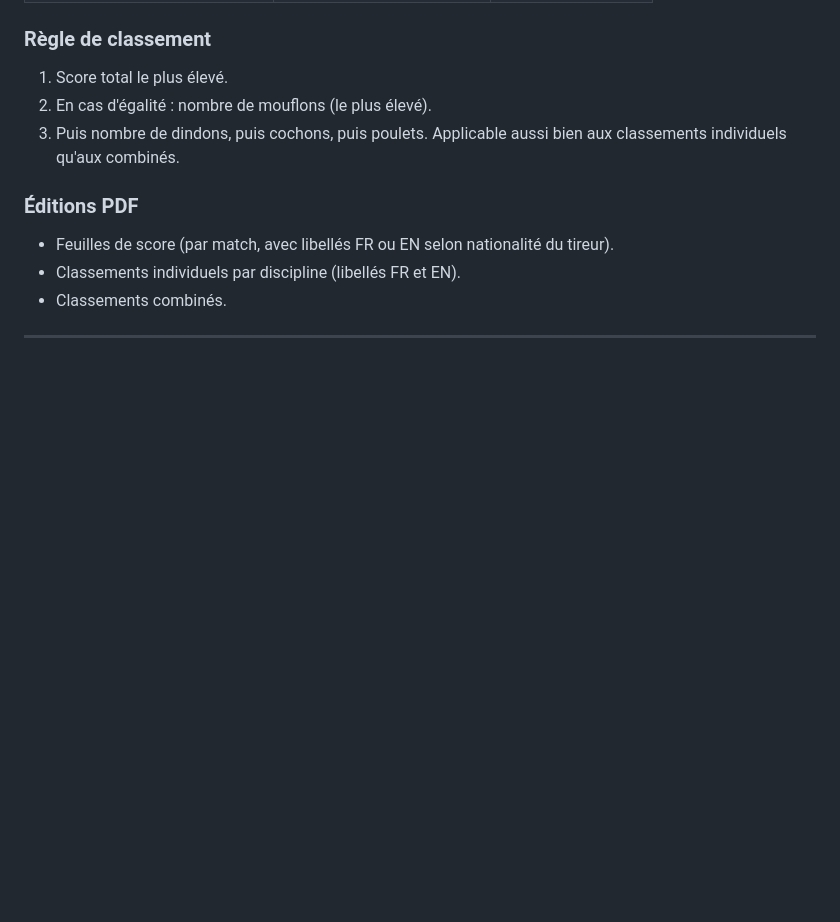
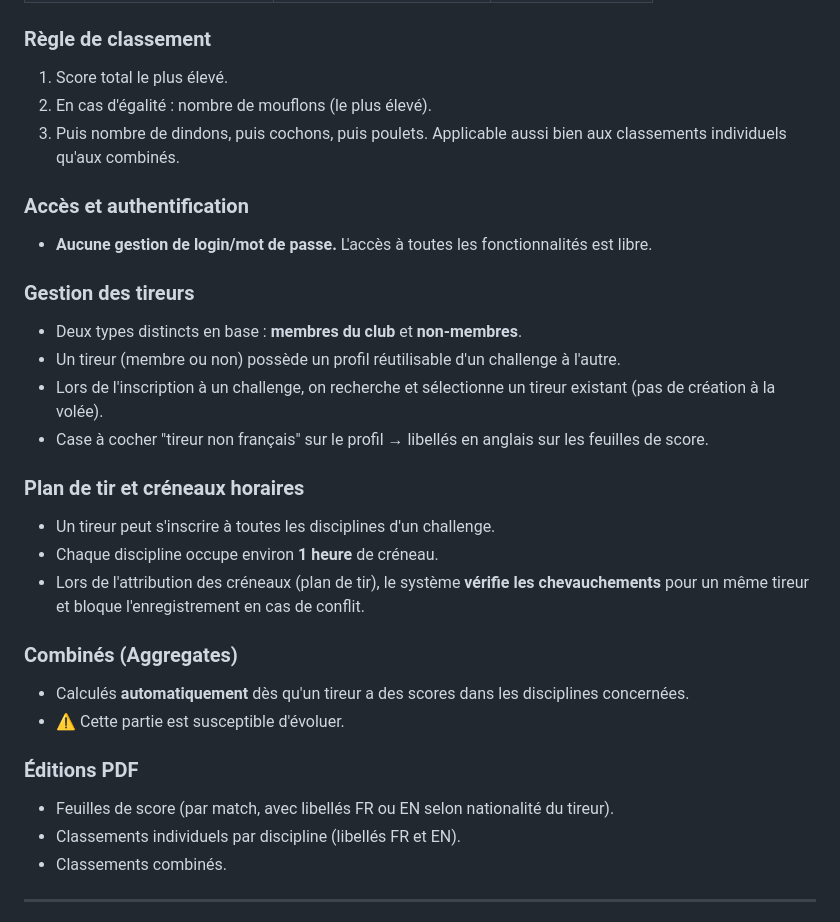
Before and after one commit to Charles974/Javeline, a Markdown page: CLAUDE.md, the part around the change. Drawn GitHub-style; blank space fills up the shorter version.

Commit message:
docs: précisions fonctionnelles (accès libre, tireurs, créneaux, combinés)
Co-Authored-By: Claude Sonnet 4.6 <noreply@anthropic.com>
Claude-Session: https://claude.ai/code/session_01QTHgJcJBCFVaWKJfsZeCCE

```diff
--- a/CLAUDE.md
+++ b/CLAUDE.md
@@ -133,6 +133,24 @@ Site de gestion des scores pour l'association de tir sportif **Javeline**, disci
 3. Puis nombre de dindons, puis cochons, puis poulets.
 Applicable aussi bien aux classements individuels qu'aux combinés.
 
+### Accès et authentification
+- **Aucune gestion de login/mot de passe.** L'accès à toutes les fonctionnalités est libre.
+
+### Gestion des tireurs
+- Deux types distincts en base : **membres du club** et **non-membres**.
+- Un tireur (membre ou non) possède un profil réutilisable d'un challenge à l'autre.
+- Lors de l'inscription à un challenge, on recherche et sélectionne un tireur existant (pas de création à la volée).
+- Case à cocher "tireur non français" sur le profil → libellés en anglais sur les feuilles de score.
+
+### Plan de tir et créneaux horaires
+- Un tireur peut s'inscrire à toutes les disciplines d'un challenge.
+- Chaque discipline occupe environ **1 heure** de créneau.
+- Lors de l'attribution des créneaux (plan de tir), le système **vérifie les chevauchements** pour un même tireur et bloque l'enregistrement en cas de conflit.
+
+### Combinés (Aggregates)
+- Calculés **automatiquement** dès qu'un tireur a des scores dans les disciplines concernées.
+- ⚠️ Cette partie est susceptible d'évoluer.
+
 ### Éditions PDF
 - Feuilles de score (par match, avec libellés FR ou EN selon nationalité du tireur).
 - Classements individuels par discipline (libellés FR et EN).
```
